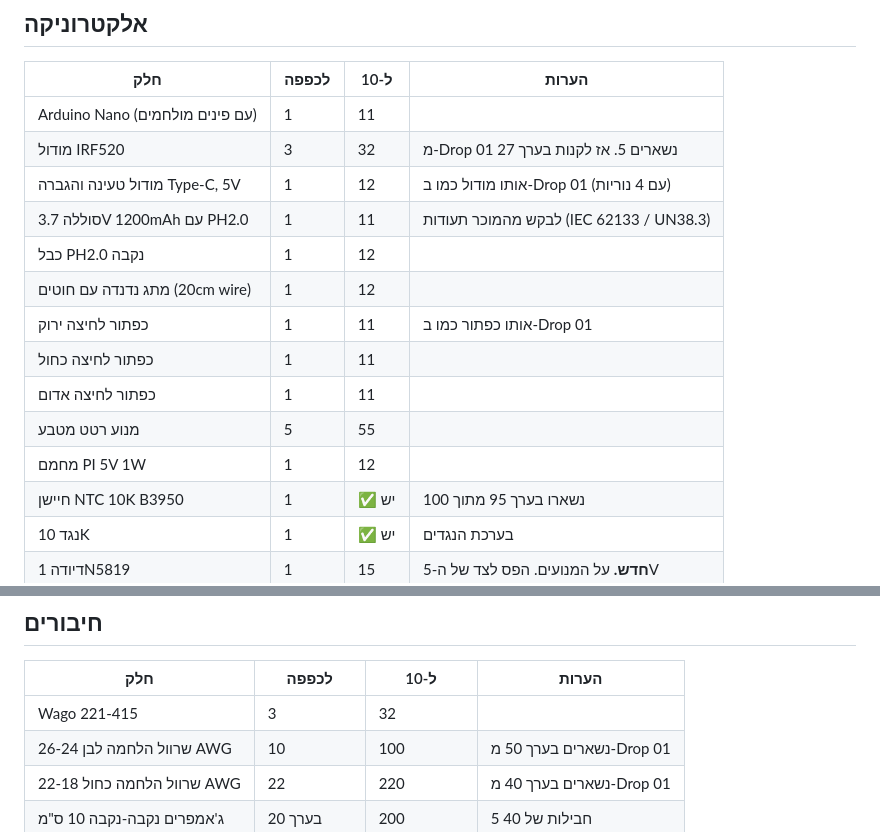
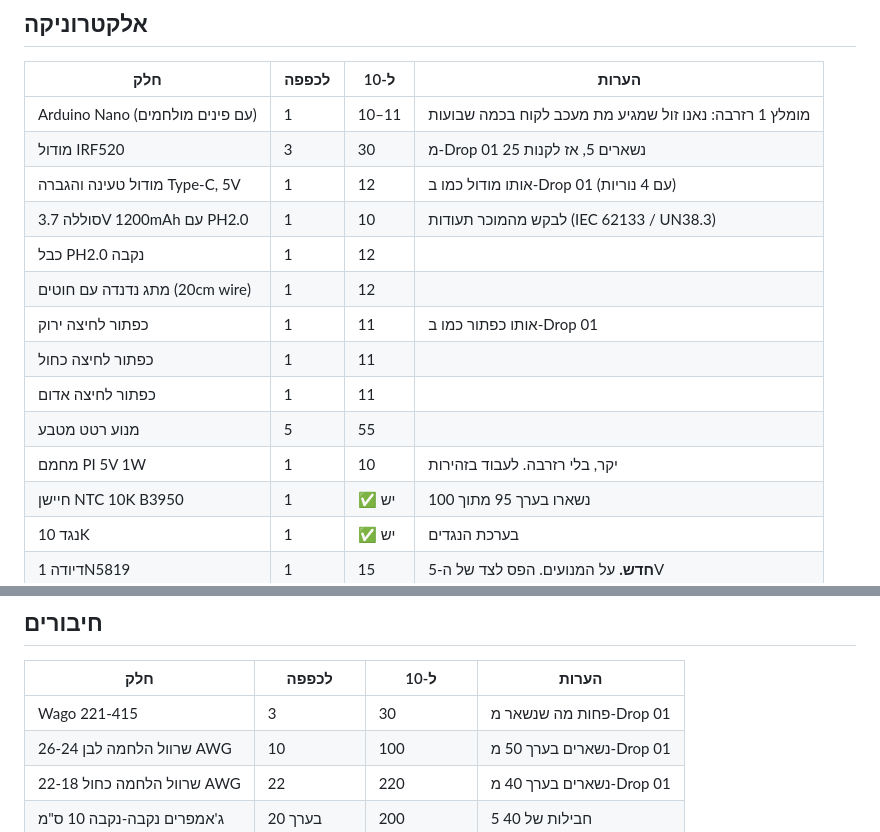
Before and after one commit to amitshabatgoltz-create/-fma-nexus1, a Markdown page: hardware/drop02-parts.md, 2 parts joined by grey strips. GitHub-like rendering.

Commit message:
Drop 02 parts: quantities without extra spares where not needed
Co-Authored-By: Claude Opus 5.5 <noreply@anthropic.com>
Claude-Session: https://claude.ai/code/session_01FFi26WoNdzwDZDTM71NBda

```diff
--- a/hardware/drop02-parts.md
+++ b/hardware/drop02-parts.md
@@ -12,17 +12,17 @@
 
 | חלק | לכפפה | ל-10 | הערות |
 |---|---|---|---|
-| Arduino Nano (עם פינים מולחמים) | 1 | 11 | |
-| מודול IRF520 | 3 | 32 | מ-Drop 01 נשארים 5. אז לקנות בערך 27 |
+| Arduino Nano (עם פינים מולחמים) | 1 | 10–11 | מומלץ 1 רזרבה: נאנו זול שמגיע מת מעכב לקוח בכמה שבועות |
+| מודול IRF520 | 3 | 30 | מ-Drop 01 נשארים 5, אז לקנות 25 |
 | מודול טעינה והגברה Type-C, 5V | 1 | 12 | אותו מודול כמו ב-Drop 01 (עם 4 נוריות) |
-| סוללה 3.7V 1200mAh עם PH2.0 | 1 | 11 | לבקש מהמוכר תעודות (IEC 62133 / UN38.3) |
+| סוללה 3.7V 1200mAh עם PH2.0 | 1 | 10 | לבקש מהמוכר תעודות (IEC 62133 / UN38.3) |
 | כבל PH2.0 נקבה | 1 | 12 | |
 | מתג נדנדה עם חוטים (20cm wire) | 1 | 12 | |
 | כפתור לחיצה ירוק | 1 | 11 | אותו כפתור כמו ב-Drop 01 |
 | כפתור לחיצה כחול | 1 | 11 | |
 | כפתור לחיצה אדום | 1 | 11 | |
 | מנוע רטט מטבע | 5 | 55 | |
-| מחמם PI 5V 1W | 1 | 12 | |
+| מחמם PI 5V 1W | 1 | 10 | יקר, בלי רזרבה. לעבוד בזהירות |
 | חיישן NTC 10K B3950 | 1 | ✅ יש | נשארו בערך 95 מתוך 100 |
 | נגד 10K | 1 | ✅ יש | בערכת הנגדים |
 | דיודה 1N5819 | 1 | 15 | **חדש.** על המנועים. הפס לצד של ה-5V |
@@ -34,7 +34,7 @@
 
 | חלק | לכפפה | ל-10 | הערות |
 |---|---|---|---|
-| Wago 221-415 | 3 | 32 | |
+| Wago 221-415 | 3 | 30 | פחות מה שנשאר מ-Drop 01 |
 | שרוול הלחמה לבן 26-24 AWG | 10 | 100 | נשארים בערך 50 מ-Drop 01 |
 | שרוול הלחמה כחול 22-18 AWG | 22 | 220 | נשארים בערך 40 מ-Drop 01 |
 | ג'אמפרים נקבה-נקבה 10 ס"מ | בערך 20 | 200 | 5 חבילות של 40 |
```
